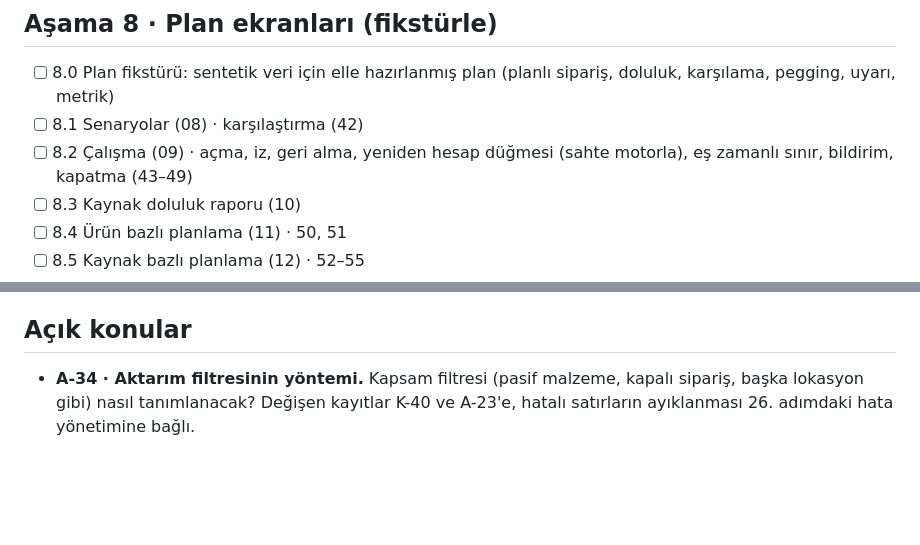
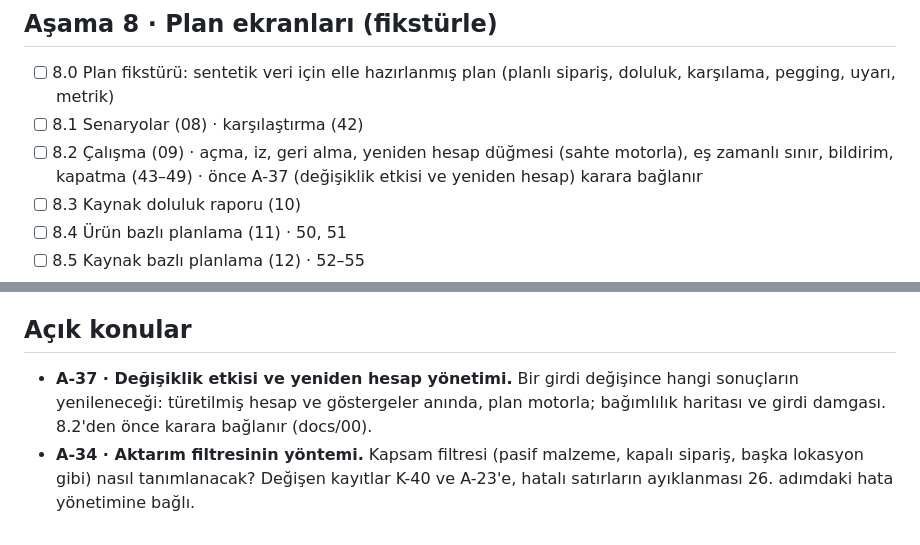
Before and after one commit to cavidetekin/smartchain, a Markdown page: GELISTIRME_ADIMLARI.md, 2 parts joined by grey strips. GitHub-like rendering; blank space fills up the shorter version.

Commit message:
A-37: değişiklik etkisi ve yeniden hesap yönetimi açık konusu (8.2'den önce karara bağlanır)
Co-Authored-By: Claude Opus 5.5 <noreply@anthropic.com>
Claude-Session: https://claude.ai/code/session_01SP3E2kLL5rkd1Q8w29Xhoa

```diff
--- a/GELISTIRME_ADIMLARI.md
+++ b/GELISTIRME_ADIMLARI.md
@@ -97,7 +97,7 @@ Takvimden bağımsız, sırayla ilerleyen kontrol listesi. Her adım konuşulur,
 
 - [ ] 8.0 Plan fikstürü: sentetik veri için elle hazırlanmış plan (planlı sipariş, doluluk, karşılama, pegging, uyarı, metrik)
 - [ ] 8.1 Senaryolar (08) · karşılaştırma (42)
-- [ ] 8.2 Çalışma (09) · açma, iz, geri alma, yeniden hesap düğmesi (sahte motorla), eş zamanlı sınır, bildirim, kapatma (43–49)
+- [ ] 8.2 Çalışma (09) · açma, iz, geri alma, yeniden hesap düğmesi (sahte motorla), eş zamanlı sınır, bildirim, kapatma (43–49) · önce A-37 (değişiklik etkisi ve yeniden hesap) karara bağlanır
 - [ ] 8.3 Kaynak doluluk raporu (10)
 - [ ] 8.4 Ürün bazlı planlama (11) · 50, 51
 - [ ] 8.5 Kaynak bazlı planlama (12) · 52–55
@@ -167,4 +167,5 @@ Konuşulup bilerek ertelenen işler. Sırası gelen adımın planında ele alın
 
 ## Açık konular
 
+- **A-37 · Değişiklik etkisi ve yeniden hesap yönetimi.** Bir girdi değişince hangi sonuçların yenileneceği: türetilmiş hesap ve göstergeler anında, plan motorla; bağımlılık haritası ve girdi damgası. 8.2'den önce karara bağlanır (docs/00).
 - **A-34 · Aktarım filtresinin yöntemi.** Kapsam filtresi (pasif malzeme, kapalı sipariş, başka lokasyon gibi) nasıl tanımlanacak? Değişen kayıtlar K-40 ve A-23'e, hatalı satırların ayıklanması 26. adımdaki hata yönetimine bağlı.
```
Also changed, not shown: docs/00-kararlar.md (+1 -0 lines).
